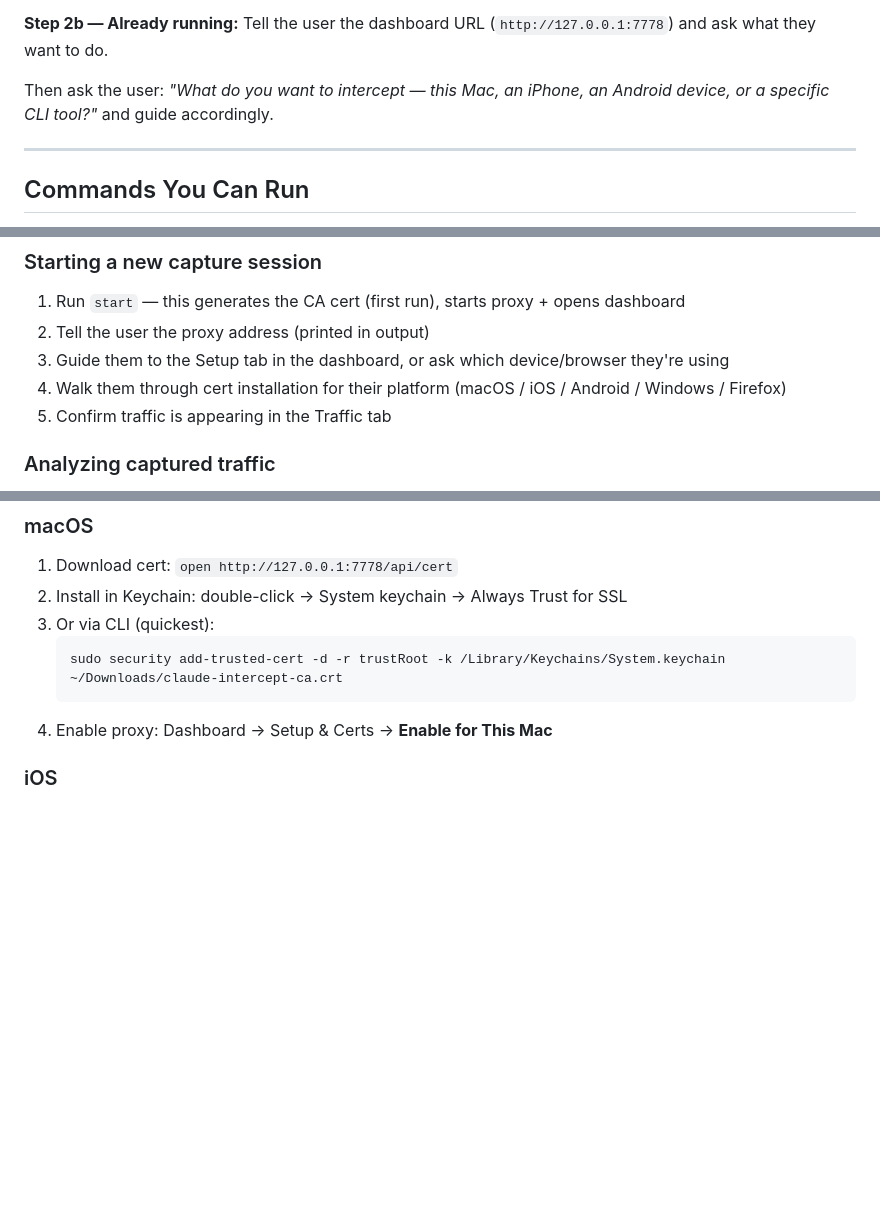
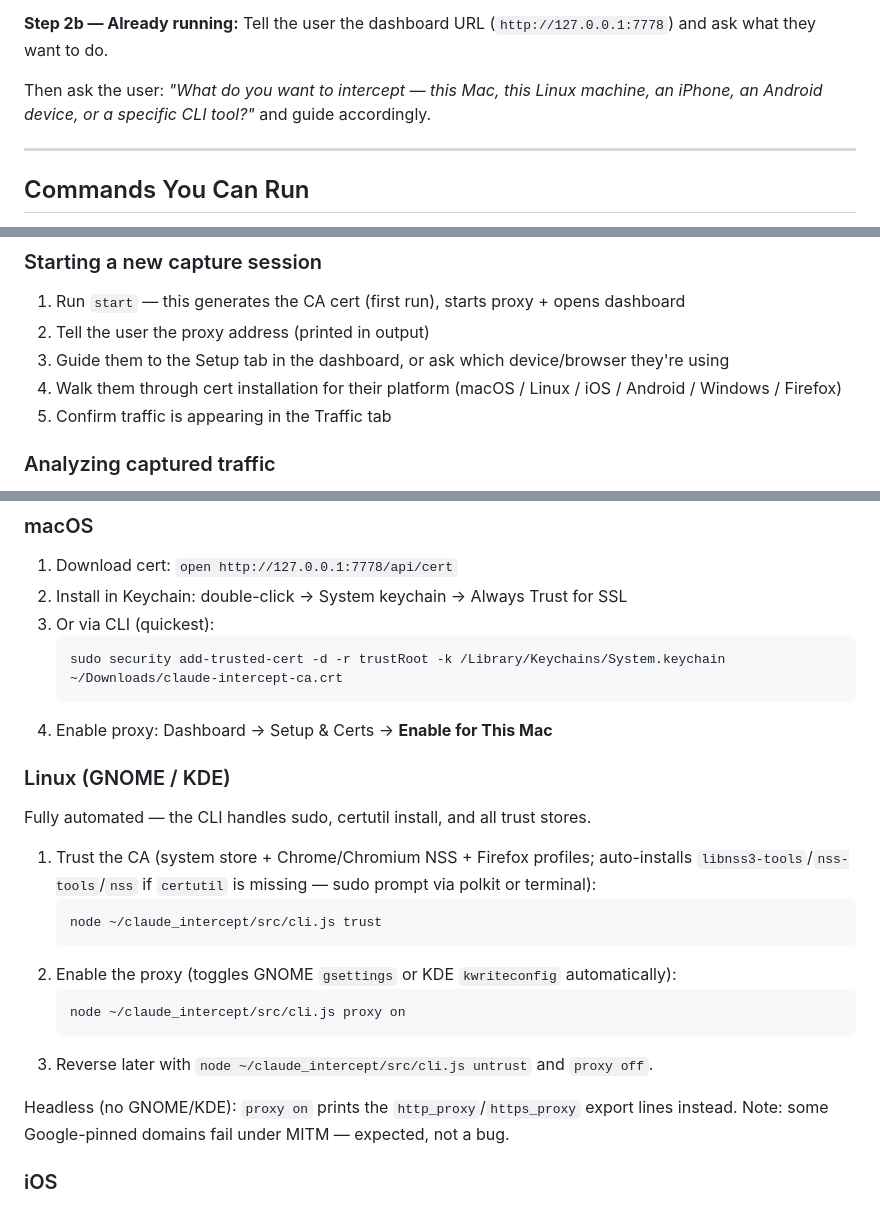
Before and after one commit to whaesemeyer/claude-intercept, a Markdown page: skill.md, 3 parts joined by grey strips. Drawn GitHub-style; blank space fills up the shorter version.

````diff
--- a/skill.md
+++ b/skill.md
@@ -17,7 +17,7 @@ This starts the proxy on port **7777**, opens the dashboard at **http://127.0.0.
 
 **Step 2b — Already running:** Tell the user the dashboard URL (`http://127.0.0.1:7778`) and ask what they want to do.
 
-Then ask the user: *"What do you want to intercept — this Mac, an iPhone, an Android device, or a specific CLI tool?"* and guide accordingly.
+Then ask the user: *"What do you want to intercept — this Mac, this Linux machine, an iPhone, an Android device, or a specific CLI tool?"* and guide accordingly.
 
 ---
 
@@ -47,7 +47,7 @@ All commands use: `node ~/claude_intercept/src/cli.js <command>`
 1. Run `start` — this generates the CA cert (first run), starts proxy + opens dashboard
 2. Tell the user the proxy address (printed in output)
 3. Guide them to the Setup tab in the dashboard, or ask which device/browser they're using
-4. Walk them through cert installation for their platform (macOS / iOS / Android / Windows / Firefox)
+4. Walk them through cert installation for their platform (macOS / Linux / iOS / Android / Windows / Firefox)
 5. Confirm traffic is appearing in the Traffic tab
 
 ### Analyzing captured traffic
@@ -95,6 +95,22 @@ If the user doesn't want to use the web dashboard, give them these quick instruc
    sudo security add-trusted-cert -d -r trustRoot -k /Library/Keychains/System.keychain ~/Downloads/claude-intercept-ca.crt
    ```
 4. Enable proxy: Dashboard → Setup & Certs → **Enable for This Mac**
+
+### Linux (GNOME / KDE)
+
+Fully automated — the CLI handles sudo, certutil install, and all trust stores.
+
+1. Trust the CA (system store + Chrome/Chromium NSS + Firefox profiles; auto-installs `libnss3-tools`/`nss-tools`/`nss` if `certutil` is missing — sudo prompt via polkit or terminal):
+   ```bash
+   node ~/claude_intercept/src/cli.js trust
+   ```
+2. Enable the proxy (toggles GNOME `gsettings` or KDE `kwriteconfig` automatically):
+   ```bash
+   node ~/claude_intercept/src/cli.js proxy on
+   ```
+3. Reverse later with `node ~/claude_intercept/src/cli.js untrust` and `proxy off`.
+
+Headless (no GNOME/KDE): `proxy on` prints the `http_proxy`/`https_proxy` export lines instead. Note: some Google-pinned domains fail under MITM — expected, not a bug.
 
 ### iOS
 1. Connect iPhone to same Wi-Fi
````
Also changed, not shown: README.md (+27 -1 lines).
